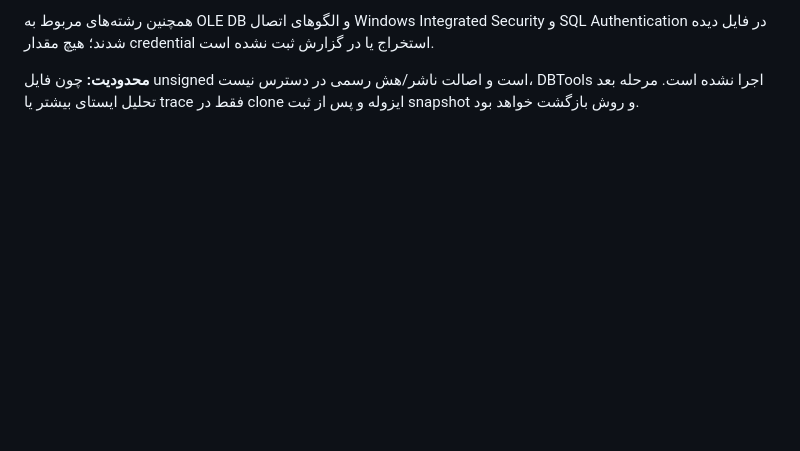
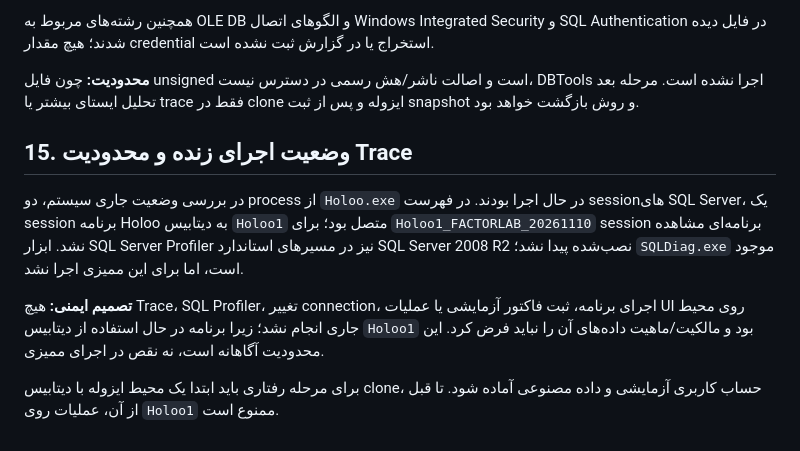
Before and after one commit to davoodmehraban89/Factor-easyPro, a Markdown page: docs/audits/HOLOO_RUNTIME_SCHEMA_AUDIT_20261111_FA.md, the part around the change. GitHub-like rendering; blank space fills up the shorter version.

Commit message:
docs(holoo): record live-use trace safety gate

```diff
--- a/docs/audits/HOLOO_RUNTIME_SCHEMA_AUDIT_20261111_FA.md
+++ b/docs/audits/HOLOO_RUNTIME_SCHEMA_AUDIT_20261111_FA.md
@@ -244,3 +244,11 @@
 همچنین رشته‌های مربوط به OLE DB و الگوهای اتصال Windows Integrated Security و SQL Authentication در فایل دیده شدند؛ هیچ مقدار credential استخراج یا در گزارش ثبت نشده است.
 
 **محدودیت:** چون فایل unsigned است و اصالت ناشر/هش رسمی در دسترس نیست، DBTools اجرا نشده است. مرحله بعد تحلیل ایستای بیشتر یا trace فقط در clone ایزوله و پس از ثبت snapshot و روش بازگشت خواهد بود.
+
+## 15. وضعیت اجرای زنده و محدودیت Trace
+
+در بررسی وضعیت جاری سیستم، دو process از `Holoo.exe` در حال اجرا بودند. در فهرست sessionهای SQL Server، یک session برنامه Holoo به دیتابیس `Holoo1` متصل بود؛ برای `Holoo1_FACTORLAB_20261110` session برنامه‌ای مشاهده نشد. ابزار SQL Server Profiler نیز در مسیرهای استاندارد SQL Server 2008 R2 نصب‌شده پیدا نشد؛ `SQLDiag.exe` موجود است، اما برای این ممیزی اجرا نشد.
+
+**تصمیم ایمنی:** هیچ Trace، SQL Profiler، تغییر connection، اجرای برنامه، ثبت فاکتور آزمایشی یا عملیات UI روی محیط جاری انجام نشد؛ زیرا برنامه در حال استفاده از دیتابیس `Holoo1` بود و مالکیت/ماهیت داده‌های آن را نباید فرض کرد. این محدودیت آگاهانه است، نه نقص در اجرای ممیزی.
+
+برای مرحله رفتاری باید ابتدا یک محیط ایزوله با دیتابیس clone، حساب کاربری آزمایشی و داده مصنوعی آماده شود. تا قبل از آن، عملیات روی `Holoo1` ممنوع است.
```
